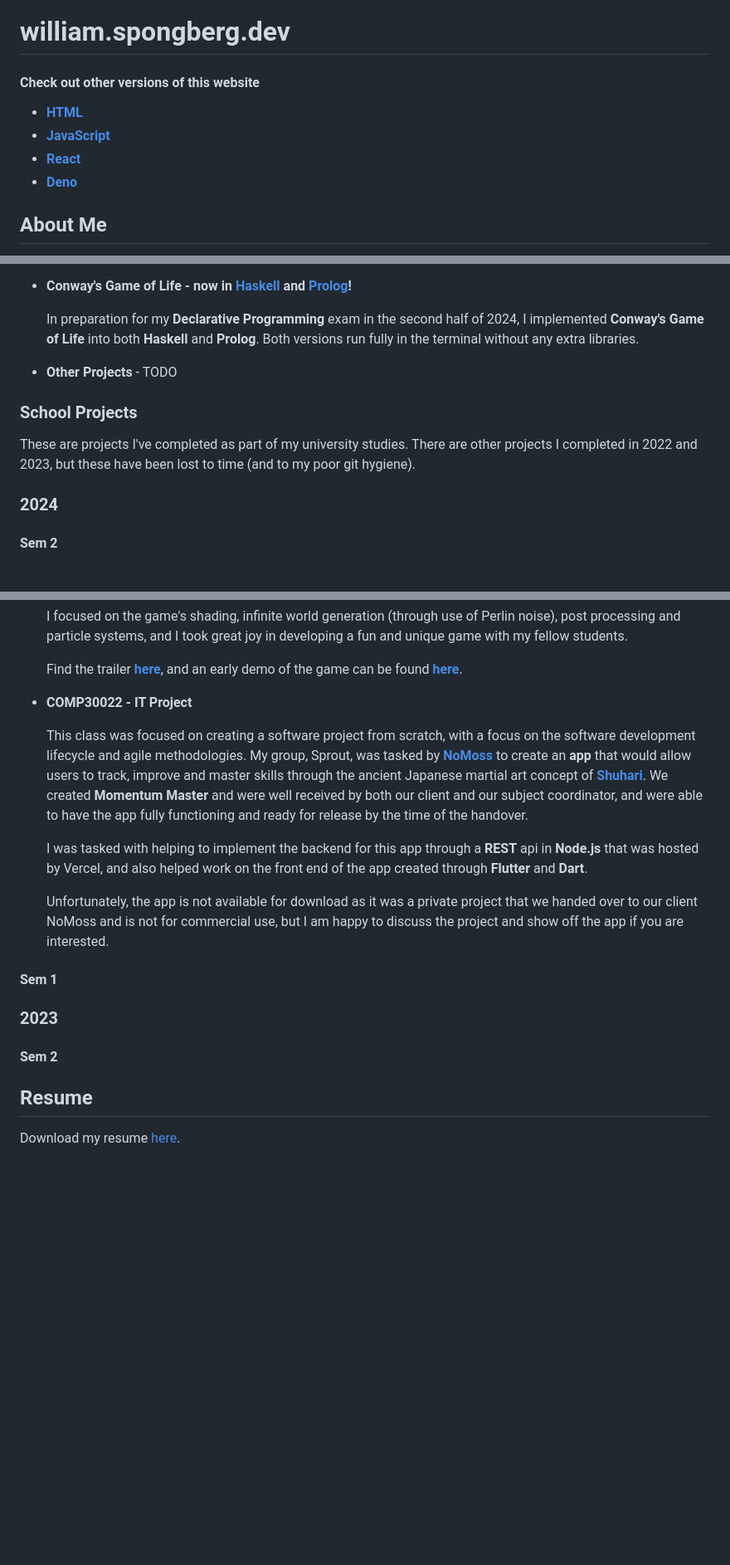
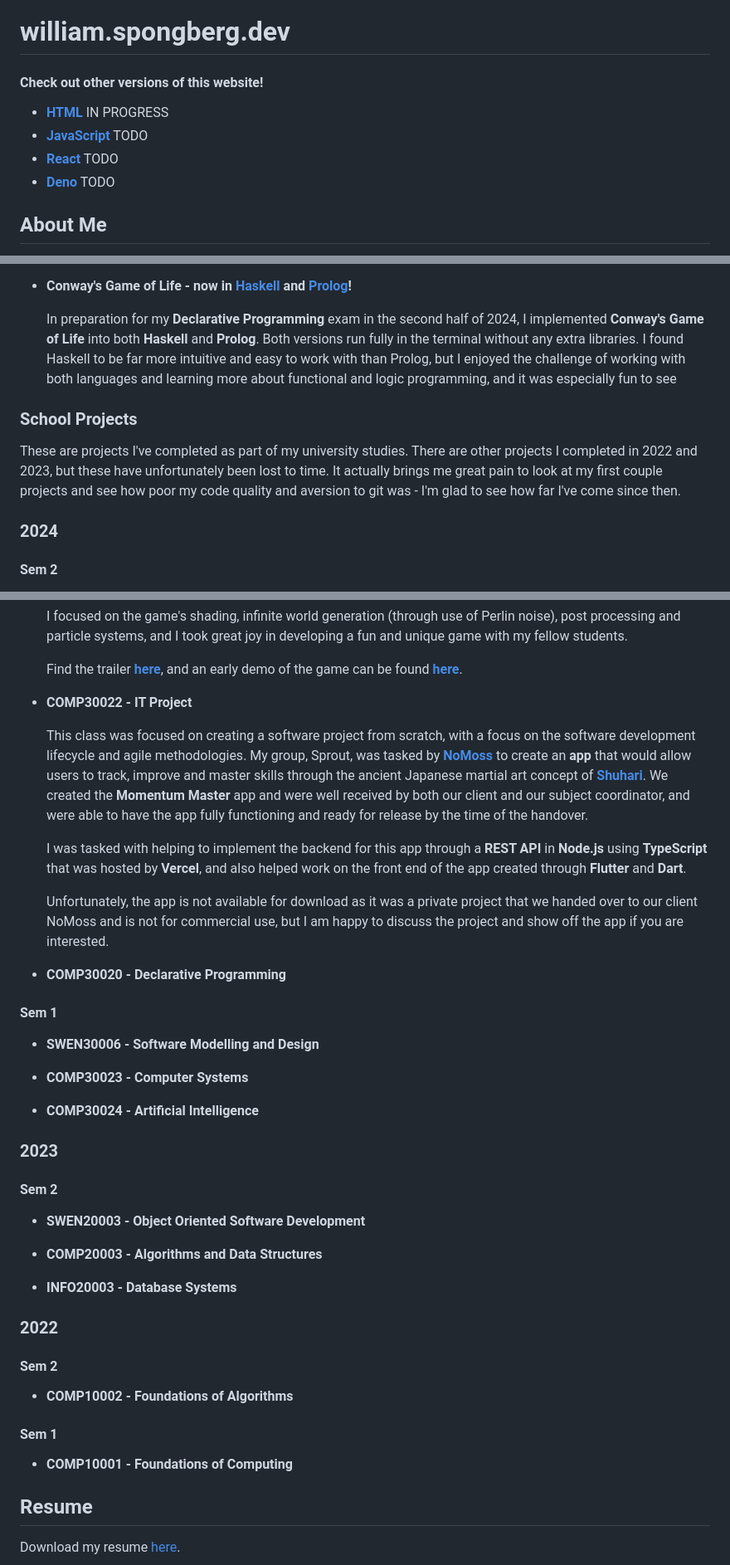
Before and after one commit to william-spongberg/william.spongberg.dev, a Markdown page: README.md, 3 parts joined by grey strips. Shown: that part at 83% size. Rendered like a GitHub page; blank space fills up the shorter version.

Commit message:
Added subject titles for TODO

```diff
--- a/README.md
+++ b/README.md
@@ -1,11 +1,11 @@
 # william.spongberg.dev
 
-#### Check out other versions of this website
+#### Check out other versions of this website!
 
-- [**HTML**](html/index.html)
-- [**JavaScript**](js/index.html)
-- [**React**](react/index.html)
-- [**Deno**](deno/index.html)
+- [**HTML**](html/index.html) IN PROGRESS
+- [**JavaScript**](js/index.html) TODO
+- [**React**](react/index.html) TODO
+- [**Deno**](deno/index.html) TODO
 
 ## About Me
 
@@ -29,13 +29,11 @@ These are projects I've completed in my spare time for fun or to learn new tech.
 
 - **Conway's Game of Life - now in [**Haskell**](https://github.com/william-spongberg/haskell-game_of_life) and [**Prolog**](https://github.com/william-spongberg/prolog-game_of_life)!**
 
-  In preparation for my **Declarative Programming** exam in the second half of 2024, I implemented **Conway's Game of Life** into both **Haskell** and **Prolog**. Both versions run fully in the terminal without any extra libraries.
-
-- **Other Projects** - TODO
+  In preparation for my **Declarative Programming** exam in the second half of 2024, I implemented **Conway's Game of Life** into both **Haskell** and **Prolog**. Both versions run fully in the terminal without any extra libraries. I found Haskell to be far more intuitive and easy to work with than Prolog, but I enjoyed the challenge of working with both languages and learning more about functional and logic programming, and it was especially fun to see
 
 ### School Projects
 
-These are projects I've completed as part of my university studies. There are other projects I completed in 2022 and 2023, but these have been lost to time (and to my poor git hygiene).
+These are projects I've completed as part of my university studies. There are other projects I completed in 2022 and 2023, but these have unfortunately been lost to time. It actually brings me great pain to look at my first couple projects and see how poor my code quality and aversion to git was - I'm glad to see how far I've come since then.
 
 ### 2024
 
@@ -51,17 +49,41 @@ These are projects I've completed as part of my university studies. There are ot
 
 - **COMP30022 - IT Project**
 
-  This class was focused on creating a software project from scratch, with a focus on the software development lifecycle and agile methodologies. My group, Sprout, was tasked by [**NoMoss**](https://www.nomoss.co/) to create an **app** that would allow users to track, improve and master skills through the ancient Japanese martial art concept of [**Shuhari**](https://en.wikipedia.org/wiki/Shuhari). We created **Momentum Master** and were well received by both our client and our subject coordinator, and were able to have the app fully functioning and ready for release by the time of the handover.
+  This class was focused on creating a software project from scratch, with a focus on the software development lifecycle and agile methodologies. My group, Sprout, was tasked by [**NoMoss**](https://www.nomoss.co/) to create an **app** that would allow users to track, improve and master skills through the ancient Japanese martial art concept of [**Shuhari**](https://en.wikipedia.org/wiki/Shuhari). We created the **Momentum Master** app and were well received by both our client and our subject coordinator, and were able to have the app fully functioning and ready for release by the time of the handover.
 
-  I was tasked with helping to implement the backend for this app through a **REST** api in **Node.js** that was hosted by Vercel, and also helped work on the front end of the app created through **Flutter** and **Dart**.
+  I was tasked with helping to implement the backend for this app through a **REST API** in **Node.js** using **TypeScript** that was hosted by **Vercel**, and also helped work on the front end of the app created through **Flutter** and **Dart**.
 
   Unfortunately, the app is not available for download as it was a private project that we handed over to our client NoMoss and is not for commercial use, but I am happy to discuss the project and show off the app if you are interested.
 
+- **COMP30020 - Declarative Programming**
+
 #### Sem 1
+
+- **SWEN30006 - Software Modelling and Design**
+
+- **COMP30023 - Computer Systems**
+
+- **COMP30024 - Artificial Intelligence**
 
 ### 2023
 
 #### Sem 2
+
+- **SWEN20003 - Object Oriented Software Development**
+
+- **COMP20003 - Algorithms and Data Structures**
+
+- **INFO20003 - Database Systems**
+
+### 2022
+
+#### Sem 2
+
+- **COMP10002 - Foundations of Algorithms**
+
+#### Sem 1
+
+- **COMP10001 - Foundations of Computing**
 
 ## Resume
 
```
